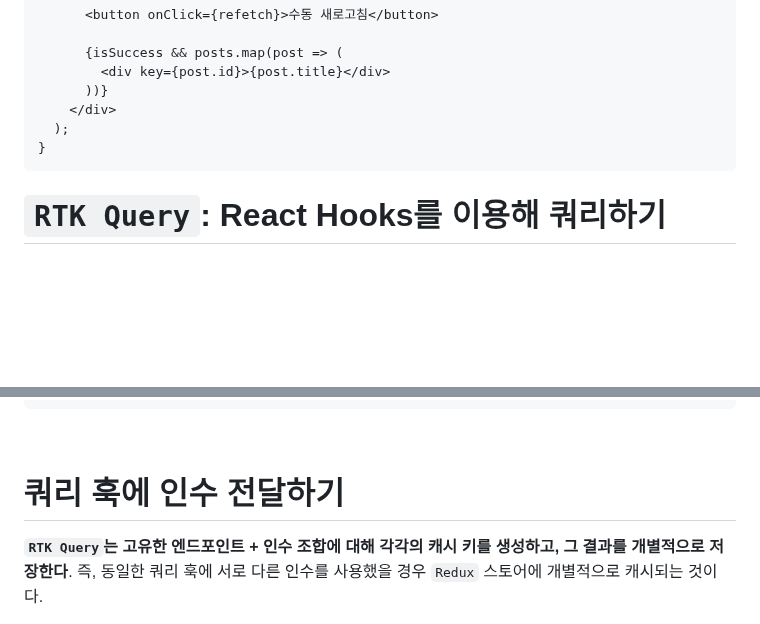
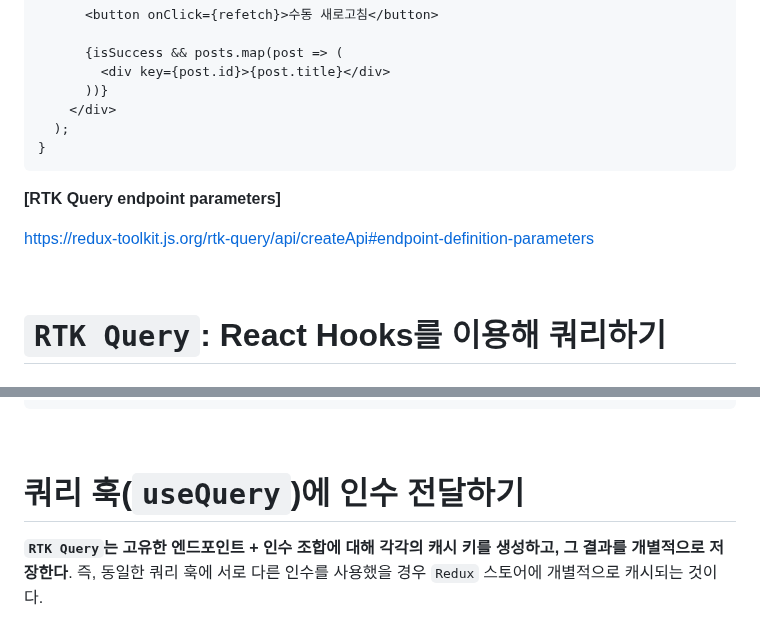
Before and after one commit to Iam-Sunghyun/TIL, a Markdown page: Redux/RTK Query endpoints 정의 - 쿼리.md, 2 parts joined by grey strips. Drawn GitHub-style; blank space fills up the shorter version.

````diff
--- a/Redux/RTK Query endpoints 정의 - 쿼리.md
+++ b/Redux/RTK Query endpoints 정의 - 쿼리.md
@@ -125,6 +125,12 @@ function PostList() {
 }
 ```
 
+**[RTK Query endpoint parameters]**
+
+https://redux-toolkit.js.org/rtk-query/api/createApi#endpoint-definition-parameters
+
+<br>
+
 # `RTK Query`: React Hooks를 이용해 쿼리하기
 
 ## 1. 쿼리 훅(hook)의 특징
@@ -331,7 +337,7 @@ function App() {
 
 <br>
 
-# 쿼리 훅에 인수 전달하기
+# 쿼리 훅(`useQuery`)에 인수 전달하기
 
 **`RTK Query`는 고유한 엔드포인트 + 인수 조합에 대해 각각의 캐시 키를 생성하고, 그 결과를 개별적으로 저장한다**. 즉, 동일한 쿼리 훅에 서로 다른 인수를 사용했을 경우 `Redux` 스토어에 개별적으로 캐시되는 것이다.
 
````
Also changed, not shown: other parts of Redux/RTK Query endpoints 정의 - 쿼리.md (+42 -9 lines), Redux/RTK Query baseQuery fetchBaseQuery.md (+53 -43 lines).
